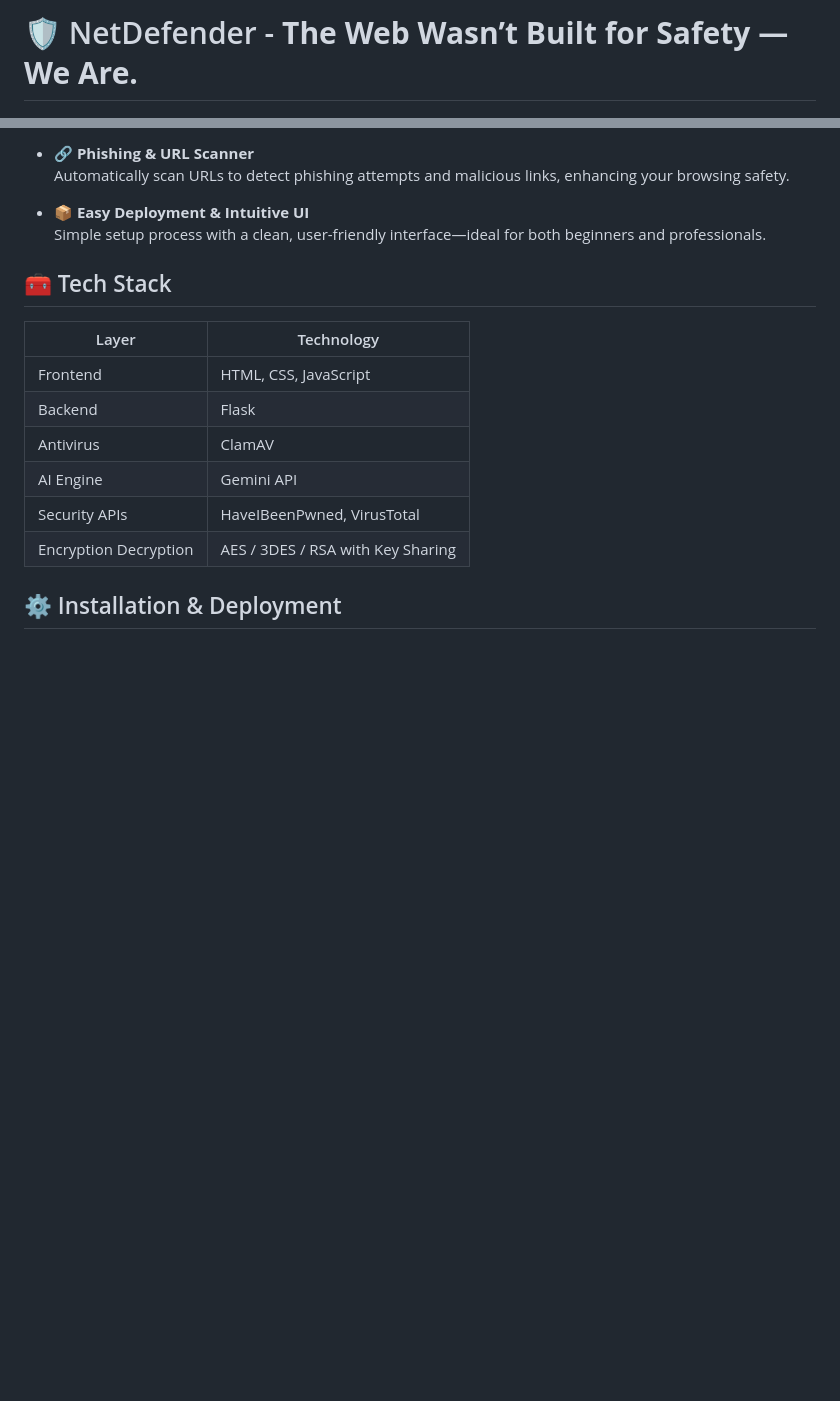
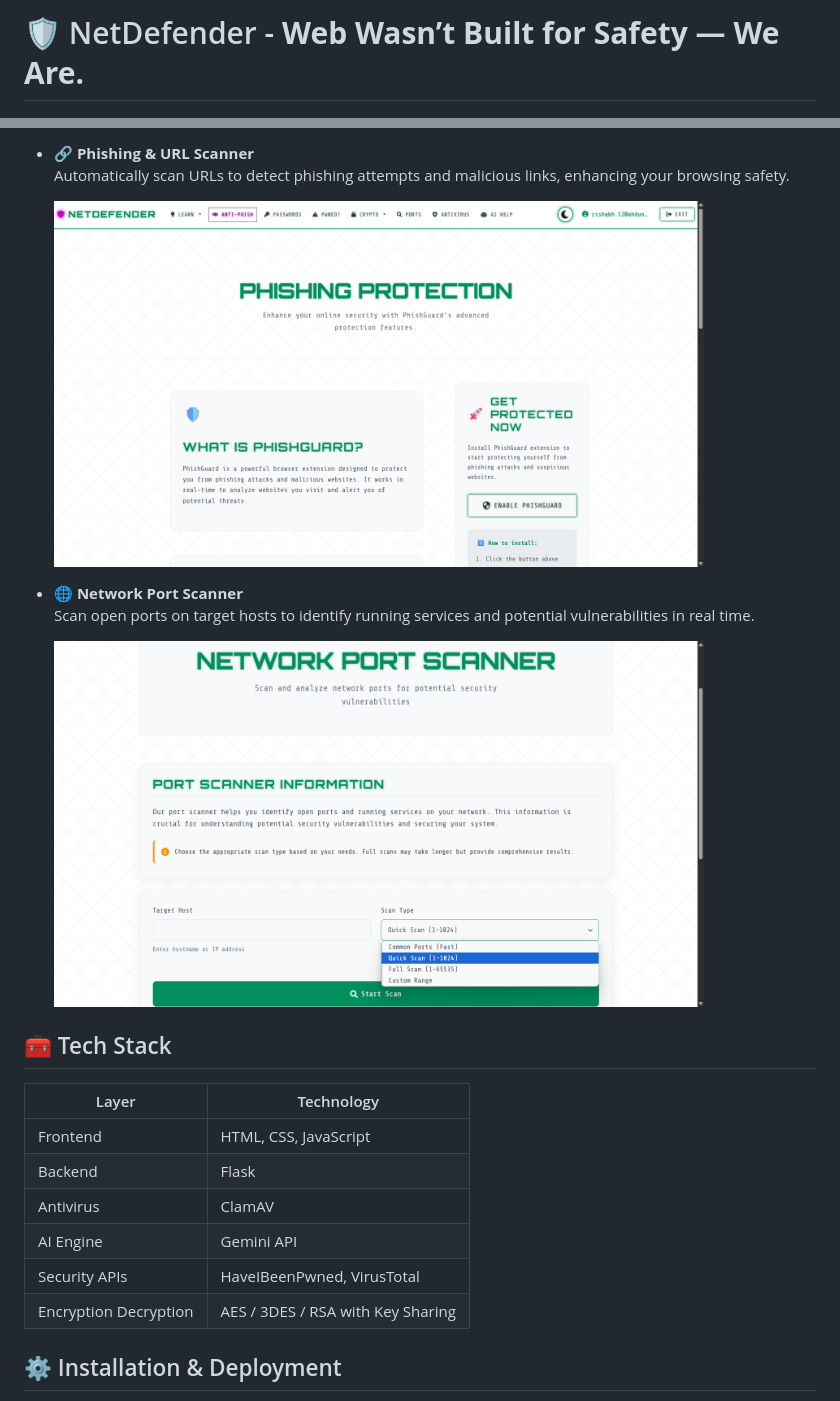
Before and after one commit to 0xrishabhh/NetDefender, a Markdown page: README.md, 2 parts joined by grey strips. GitHub-like rendering; blank space fills up the shorter version.

```diff
--- a/README.md
+++ b/README.md
@@ -1,4 +1,4 @@
-# 🛡️ NetDefender - **The Web Wasn’t Built for Safety — We Are.**
+# 🛡️ NetDefender - **Web Wasn’t Built for Safety — We Are.**
 
 ![Dashboard Screenshot](./Images/Dashboard.png)
 
@@ -24,8 +32,12 @@ With end-to-end encryption, secure file sharing, and breach monitoring via the H
 - 🔗 **Phishing & URL Scanner**
   Automatically scan URLs to detect phishing attempts and malicious links, enhancing your browsing safety.
 
-- 📦 **Easy Deployment & Intuitive UI**
-  Simple setup process with a clean, user-friendly interface—ideal for both beginners and professionals.
+  <img src="Images/PhishGuard.png" alt="NetDefender UI" width="650" height="350"/>
+
+- 🌐 **Network Port Scanner**
+  Scan open ports on target hosts to identify running services and potential vulnerabilities in real time.
+
+  <img src="Images/PortScanner.png" alt="NetDefender UI" width="650" height="350"/>
 
 ## 🧰 Tech Stack
 
```
Also changed, not shown: other parts of README.md (+8 -0 lines).
